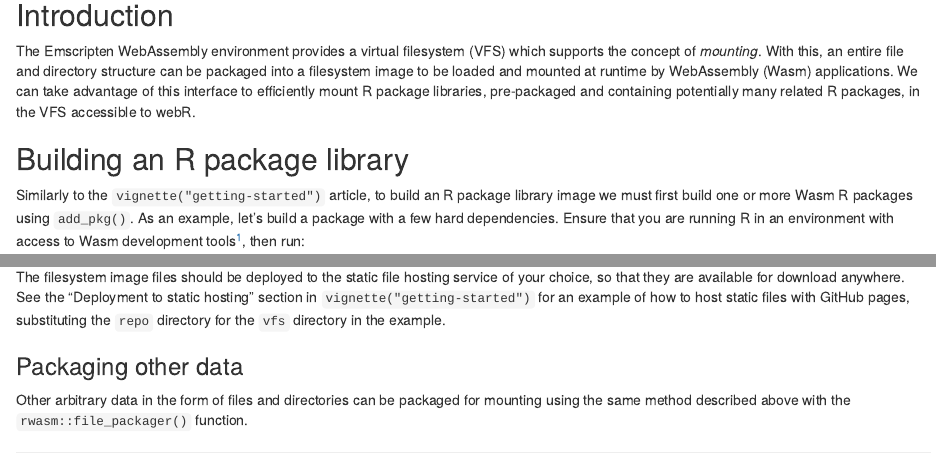
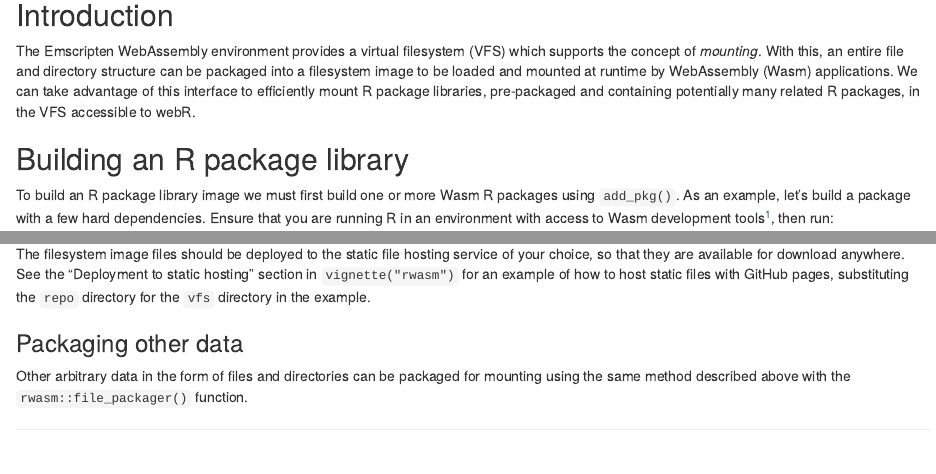
Before and after one commit to r-wasm/rwasm, an R Markdown document (vignettes/mount-fs-image.Rmd): the page in a window 1100 px wide, from 80 px down, and a second part further down, joined at a grey line. Rendered offline with R 4.5, knitr and Pandoc, with nearby package versions.

Commit message:
Update links to rwasm.Rmd vignette

````diff
--- a/vignettes/mount-fs-image.Rmd
+++ b/vignettes/mount-fs-image.Rmd
@@ -13,7 +13,7 @@ The Emscripten WebAssembly environment provides a virtual filesystem (VFS) which
 
 ## Building an R package library
 
-Similarly to the `vignette("getting-started")` article, to build an R package library image we must first build one or more Wasm R packages using `add_pkg()`. As an example, let's build a package with a few hard dependencies. Ensure that you are running R in an environment with access to Wasm development tools^[See the "Setting up the WebAssembly toolchain" section in `vignette("getting-started")` for further details.], then run:
+To build an R package library image we must first build one or more Wasm R packages using `add_pkg()`. As an example, let's build a package with a few hard dependencies. Ensure that you are running R in an environment with access to Wasm development tools^[See the "Setting up the WebAssembly toolchain" section in `vignette("rwasm")` for further details.], then run:
 
 ```{r eval=FALSE}
 rwasm::add_pkg("dplyr")
@@ -79,7 +79,7 @@ library(dplyr)
 
 ### Deployment
 
-The filesystem image files should be deployed to the static file hosting service of your choice, so that they are available for download anywhere. See the "Deployment to static hosting" section in `vignette("getting-started")` for an example of how to host static files with GitHub pages, substituting the `repo` directory for the `vfs` directory in the example.
+The filesystem image files should be deployed to the static file hosting service of your choice, so that they are available for download anywhere. See the "Deployment to static hosting" section in `vignette("rwasm")` for an example of how to host static files with GitHub pages, substituting the `repo` directory for the `vfs` directory in the example.
 
 ### Packaging other data
 
````
Also changed, not shown: vignettes/mount-host-dir.Rmd (+1 -1 lines), README.md.
